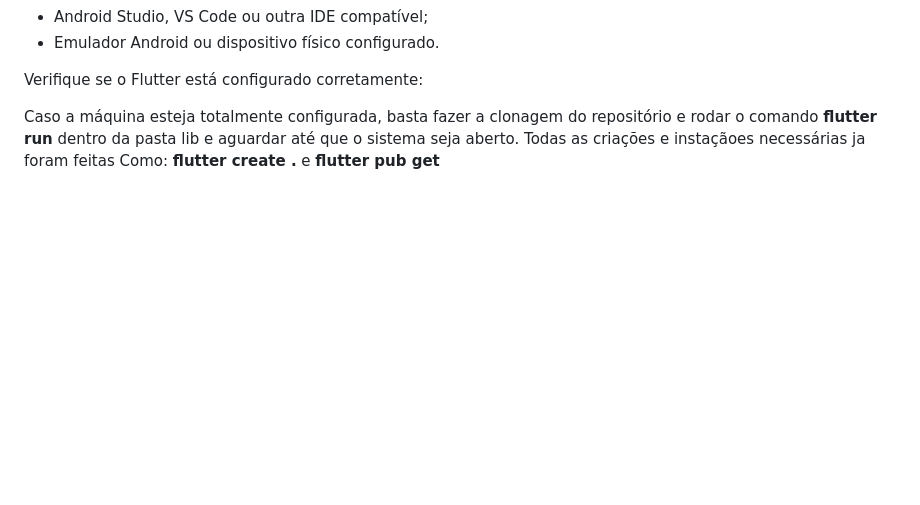
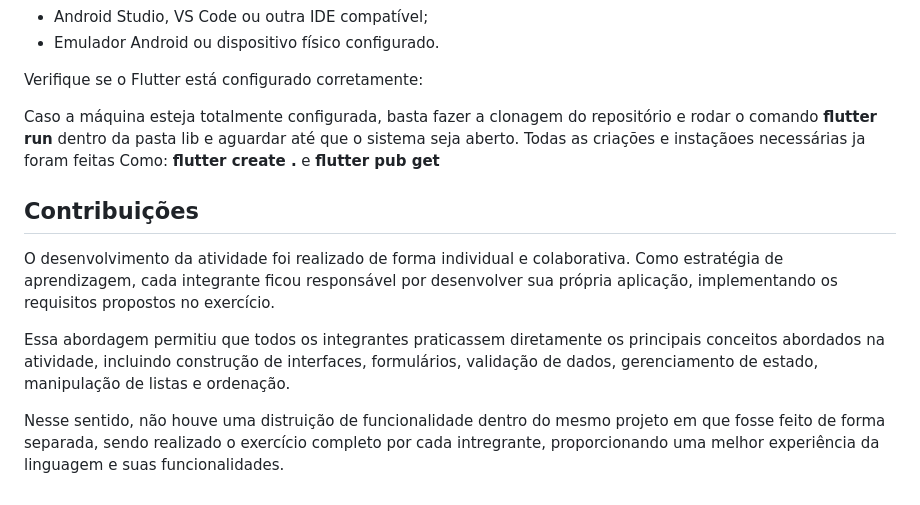
Before and after one commit to FelGomes/EstudosDispositivosMoveis, a Markdown page: trabalho1_group/README.md, the part around the change. Rendered like a GitHub page; blank space fills up the shorter version.

Commit message:
Contribuições do grupo no projeto
Added a contributions section explaining the collaborative development approach and individual responsibilities.

```diff
--- a/trabalho1_group/README.md
+++ b/trabalho1_group/README.md
@@ -126,3 +126,15 @@ Verifique se o Flutter está configurado corretamente:
 
 Caso a máquina esteja totalmente configurada, basta fazer a clonagem do repositório e rodar o comando **flutter run** dentro da pasta lib e aguardar até que o sistema seja aberto. Todas as criações e instaçãoes necessárias ja foram feitas
 Como: **flutter create .** e **flutter pub get**
+
+## Contribuições
+
+O desenvolvimento da atividade foi realizado de forma individual e colaborativa.
+Como estratégia de aprendizagem, cada integrante ficou responsável por desenvolver
+sua própria aplicação, implementando os requisitos propostos no exercício.
+
+Essa abordagem permitiu que todos os integrantes praticassem diretamente os principais
+conceitos abordados na atividade, incluindo construção de interfaces, formulários,
+validação de dados, gerenciamento de estado, manipulação de listas e ordenação.
+
+Nesse sentido, não houve uma distruição de funcionalidade dentro do mesmo projeto em que fosse feito de forma separada, sendo realizado o exercício completo por cada intregrante, proporcionando uma melhor experiência da linguagem e suas funcionalidades.
```
